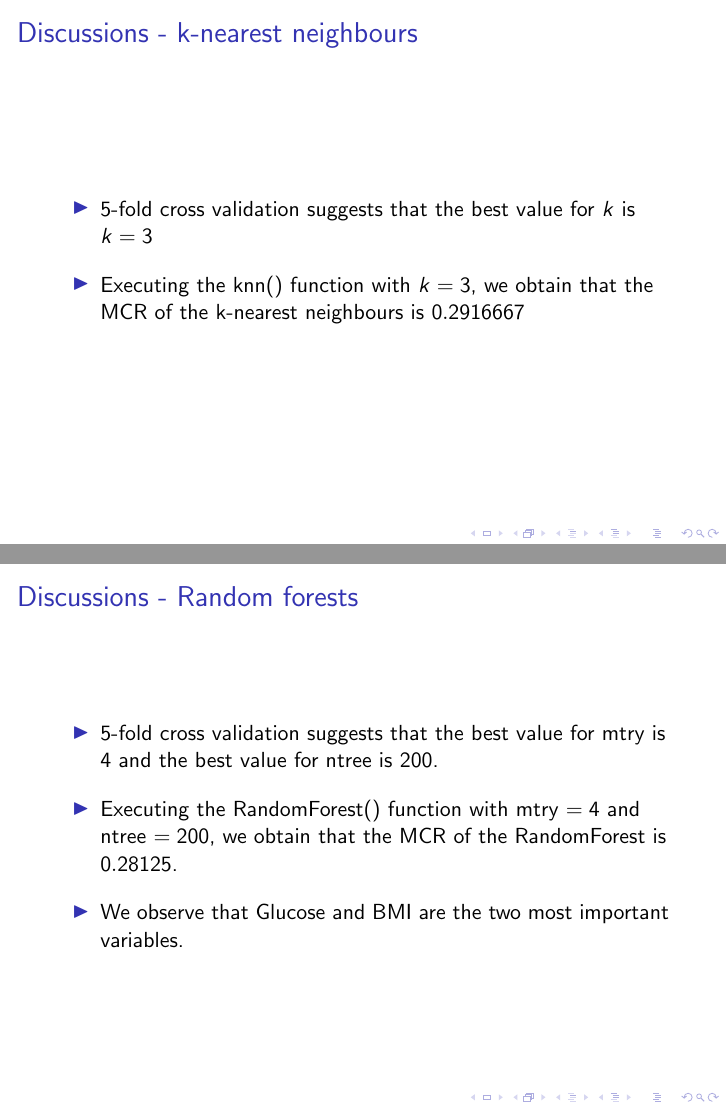
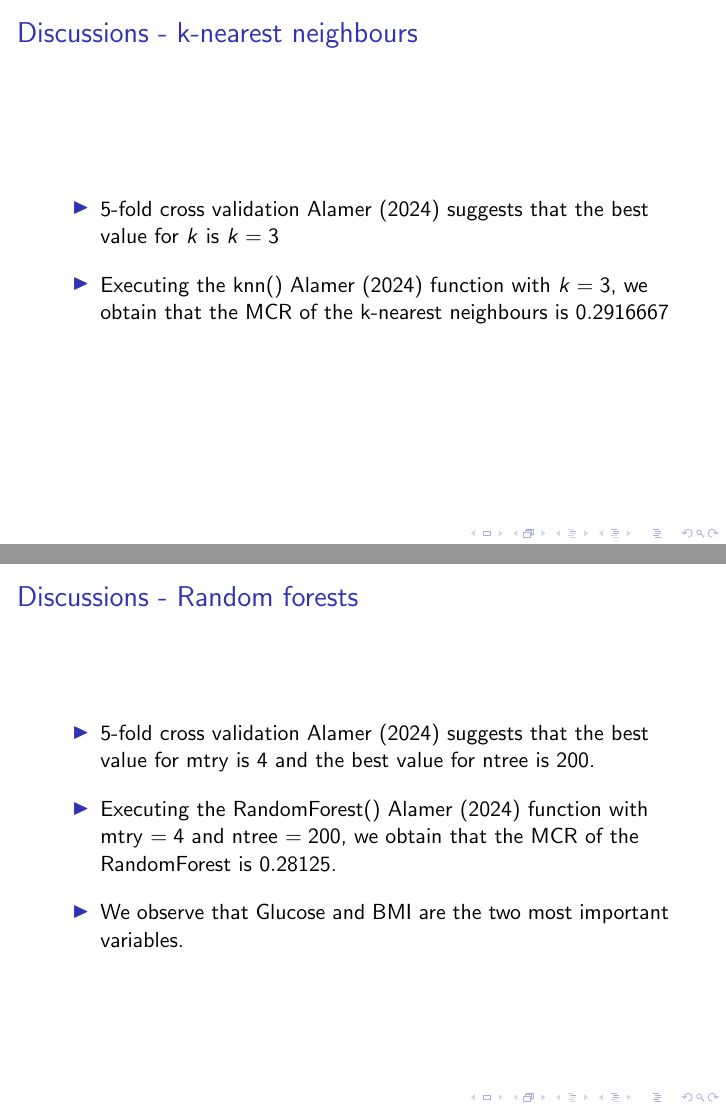
Before and after one commit to Mak0toyuk1/4m_final_project, LaTeX slides (final_project_slides.tex): pages 7 and 8 of 10, joined at a grey line. Compiled offline with pdfLaTeX.

Commit message:
added some more citations to all of the components.

```diff
--- a/final_project_slides.tex
+++ b/final_project_slides.tex
@@ -71,8 +71,8 @@
     %insert the plot here.
         \begin{itemize}
             \setlength\itemsep{1em}
-            \item 5-fold cross validation suggests that the best value for $k$ is $k=3$
-            \item Executing the knn() function with $k=3$, we obtain that the MCR of the k-nearest neighbours is $0.2916667$
+            \item 5-fold cross validation \cite{Lecture16} suggests that the best value for $k$ is $k=3$
+            \item Executing the knn() \cite{Lecture16} function with $k=3$, we obtain that the MCR of the k-nearest neighbours is $0.2916667$
         \end{itemize}
 \end{frame}
 
@@ -81,8 +81,8 @@
     %insert the variable importance plot here.
         \begin{itemize}
             \setlength\itemsep{1em}
-            \item 5-fold cross validation suggests that the best value for mtry is $4$ and the best value for ntree is $200$.
-            \item Executing the RandomForest() function with mtry $=4$ and ntree $=200$, we obtain that the MCR of the RandomForest is $0.28125$.
+            \item 5-fold cross validation \cite{Lecture16} suggests that the best value for mtry is $4$ and the best value for ntree is $200$.
+            \item Executing the RandomForest() \cite{Lecture16} function with mtry $=4$ and ntree $=200$, we obtain that the MCR of the RandomForest is $0.28125$.
             \item We observe that Glucose and BMI are the two most important variables.
         \end{itemize}
 \end{frame}
```
Also changed, not shown: Project_temp.tex (+1 -1 lines), Project_temp.pdf, final_project_slides.pdf, 4 other files.
